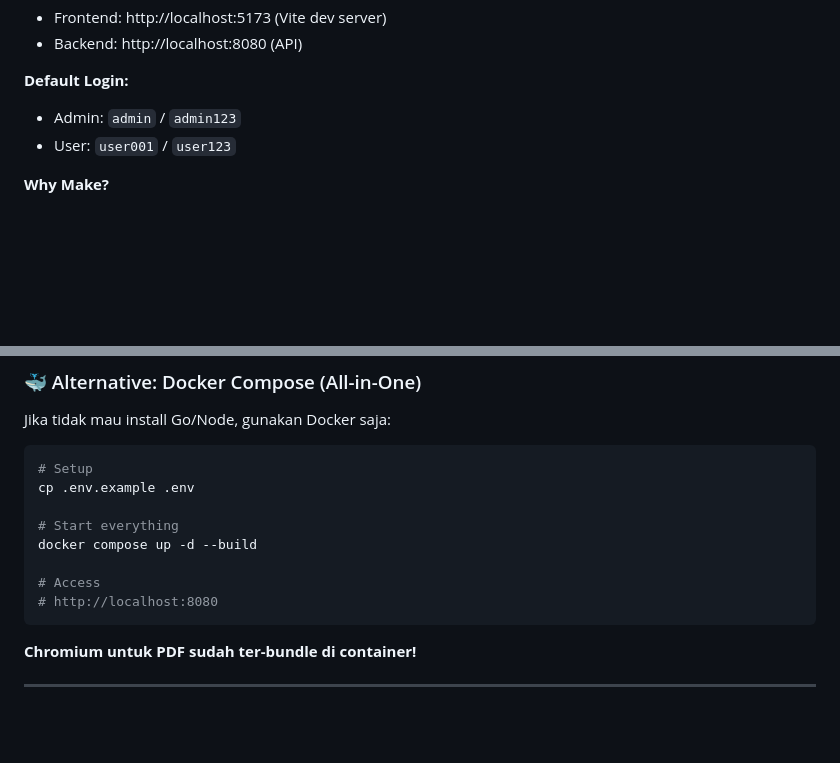
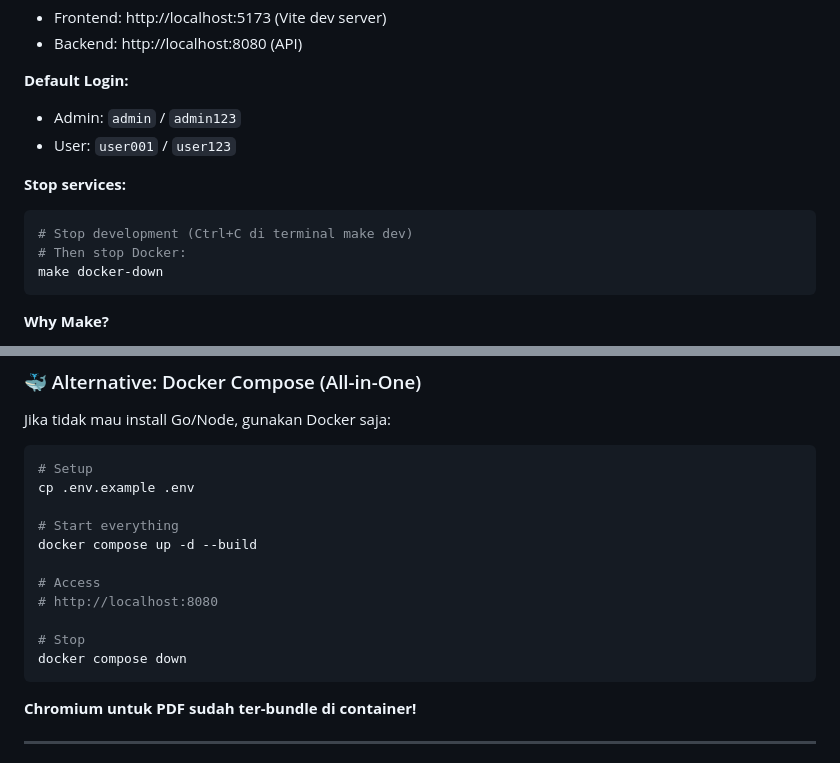
Before and after one commit to turgocloudyogya/takota-main, a Markdown page: README.md, 2 parts joined by grey strips. GitHub-like rendering; blank space fills up the shorter version.

````diff
--- a/README.md
+++ b/README.md
@@ -169,6 +169,13 @@ make dev            # Run backend + frontend (hot reload)
 - Admin: `admin` / `admin123`
 - User: `user001` / `user123`
 
+**Stop services:**
+```bash
+# Stop development (Ctrl+C di terminal make dev)
+# Then stop Docker:
+make docker-down
+```
+
 **Why Make?**
 - ✅ Hot reload (frontend & backend)
 - ✅ Fast iteration
@@ -192,6 +199,9 @@ docker compose up -d --build
 
 # Access
 # http://localhost:8080
+
+# Stop
+docker compose down
 ```
 
 **Chromium untuk PDF sudah ter-bundle di container!**
````
Also changed, not shown: QUICK_START_DEV.md (+90 -4 lines).
